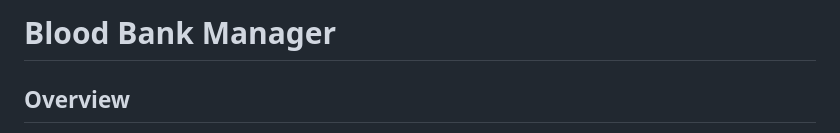
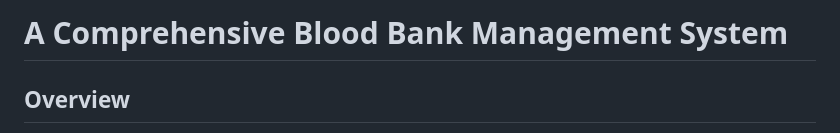
Before and after one commit to SwetaVarshney21/Blood-Bank-Management-System, a Markdown page: README.md, the part around the change. GitHub-like rendering.

```diff
--- a/README.md
+++ b/README.md
@@ -1,4 +1,4 @@
-# **Blood Bank Manager**
+# **A Comprehensive Blood Bank Management System**
 
 ## **Overview**
 The Blood Bank Management System is a robust application developed using Python and Django to streamline the management of blood donations, inventory, and requests. This system is designed to enhance the efficiency of blood banks by providing a comprehensive platform for tracking donors, patients, and blood stock.
```
